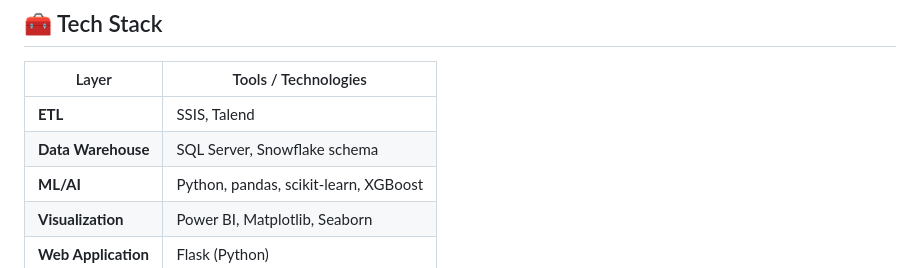
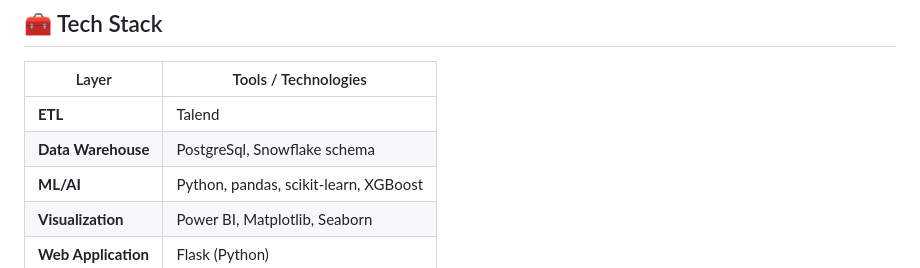
Before and after one commit to eyabenhassine/Cosmetic-Supply-Chain, a Markdown page: README.md, the part around the change. Drawn GitHub-style.

```diff
--- a/README.md
+++ b/README.md
@@ -53,8 +53,8 @@ README.md
 
 | Layer              | Tools / Technologies                                     |
 |--------------------|----------------------------------------------------------|
-| **ETL**            | SSIS, Talend                                             |
-| **Data Warehouse** | SQL Server, Snowflake schema                            |
+| **ETL**            | Talend                                             |
+| **Data Warehouse** | PostgreSql, Snowflake schema                            |
 | **ML/AI**          | Python, pandas, scikit-learn, XGBoost                   |
 | **Visualization**  | Power BI, Matplotlib, Seaborn                           |
 | **Web Application**| Flask (Python)                                          |
```
